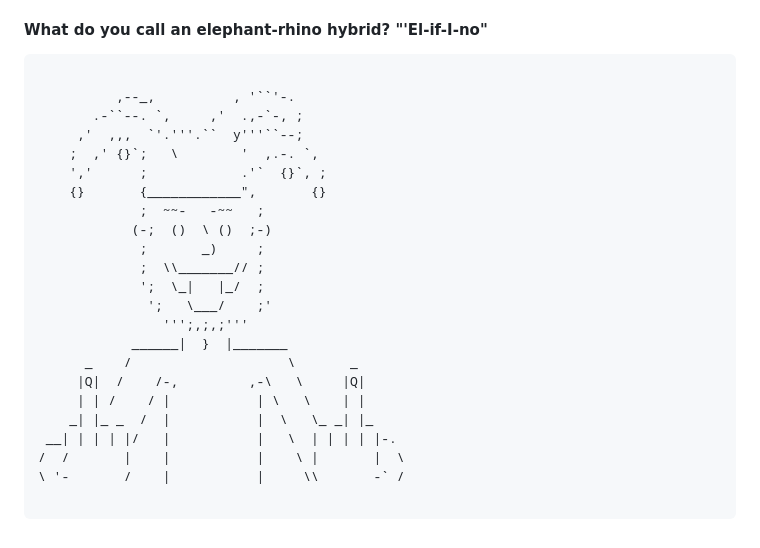
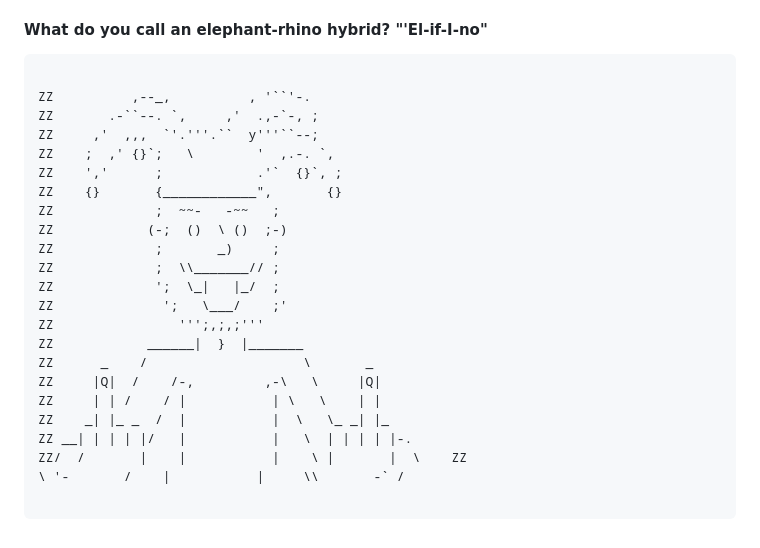
Before and after one commit to CSingendonk/drafting.github.io, a Markdown page: 404.md, the part around the change. GitHub-like rendering.

Commit message:
Pending changes exported from your codespace

```diff
--- a/404.md
+++ b/404.md
@@ -60,26 +60,26 @@
   <h5>Peters pecker picked a peck of pickle-bearing pussy peppers</h5>
   <h4>What do you call an elephant-rhino hybrid? "'El-if-I-no"</h4>
   <pre>
-          ,--_,          , '``'-.
-       .-``--. `,     ,'  .,-`-, ;
-     ,'  ,,,  `'.'''.``  y'''``--;
-    ;  ,' {}`;   \        '  ,.-. `,
-    ','      ;            .'`  {}`, ;
-    {}       {____________",       {}
-             ;  ~~-   -~~   ;
-            (-;  ()  \ ()  ;-)
-             ;       _)     ;
-             ;  \\_______// ;
-             ';  \_|   |_/  ;
-              ';   \___/    ;'
-                ''';,;,;'''
-            ______|  }  |_______
-      _    /                    \       _
-     |Q|  /    /-,         ,-\   \     |Q|
-     | | /    / |           | \   \    | |
-    _| |_ _  /  |           |  \   \_ _| |_
- __| | | | |/   |           |   \  | | | | |-.
-/  /       |    |           |    \ |       |  \
+ZZ          ,--_,          , '``'-.
+ZZ       .-``--. `,     ,'  .,-`-, ;
+ZZ     ,'  ,,,  `'.'''.``  y'''``--;
+ZZ    ;  ,' {}`;   \        '  ,.-. `,
+ZZ    ','      ;            .'`  {}`, ;
+ZZ    {}       {____________",       {}
+ZZ             ;  ~~-   -~~   ;
+ZZ            (-;  ()  \ ()  ;-)
+ZZ             ;       _)     ;
+ZZ             ;  \\_______// ;
+ZZ             ';  \_|   |_/  ;
+ZZ              ';   \___/    ;'
+ZZ                ''';,;,;'''
+ZZ            ______|  }  |_______
+ZZ      _    /                    \       _
+ZZ     |Q|  /    /-,         ,-\   \     |Q|
+ZZ     | | /    / |           | \   \    | |
+ZZ    _| |_ _  /  |           |  \   \_ _| |_
+ZZ __| | | | |/   |           |   \  | | | | |-.
+ZZ/  /       |    |           |    \ |       |  \    ZZ
 \ '-       /    |           |     \\       -` /
                 </pre>
 </body>
```
